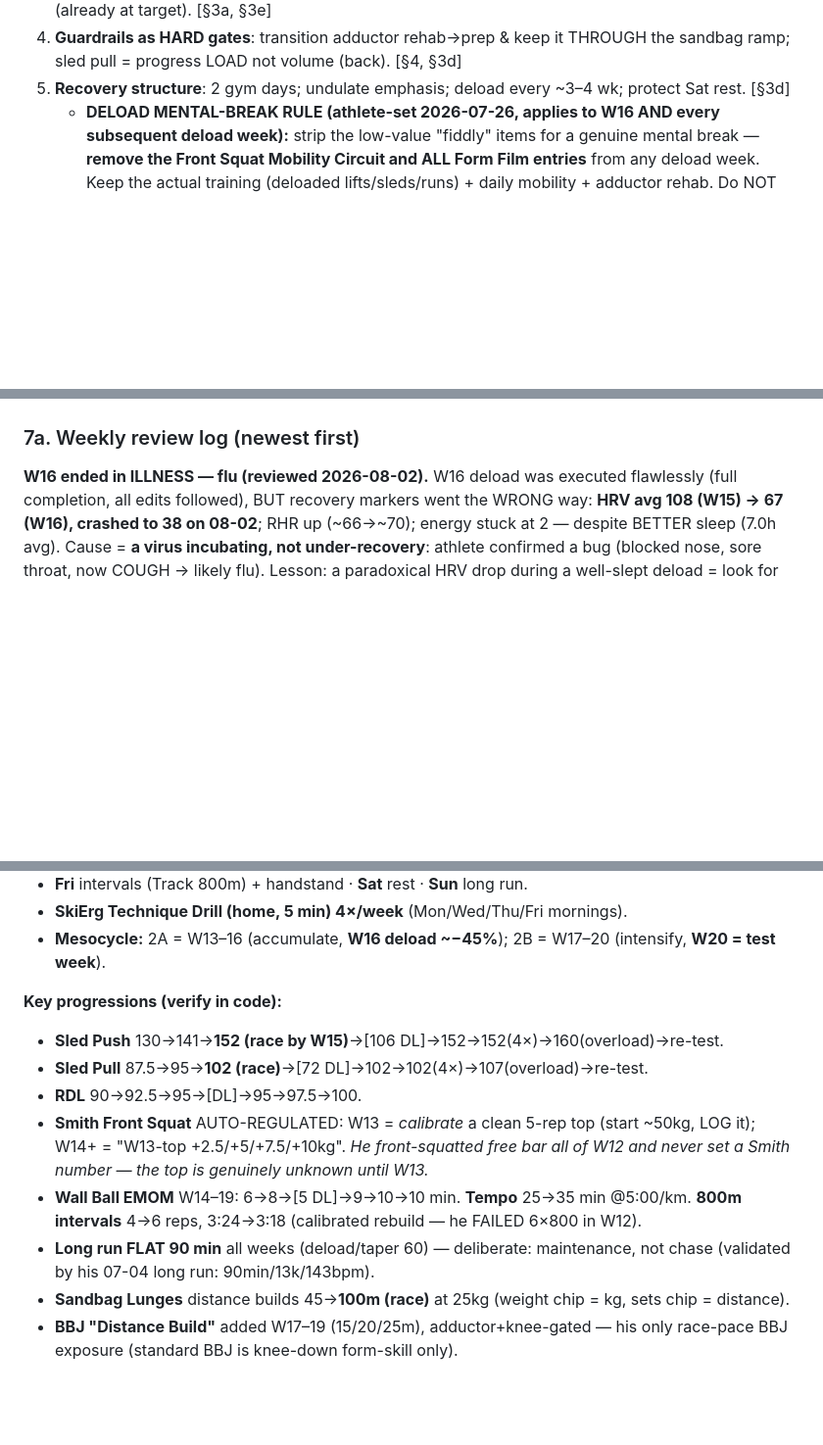
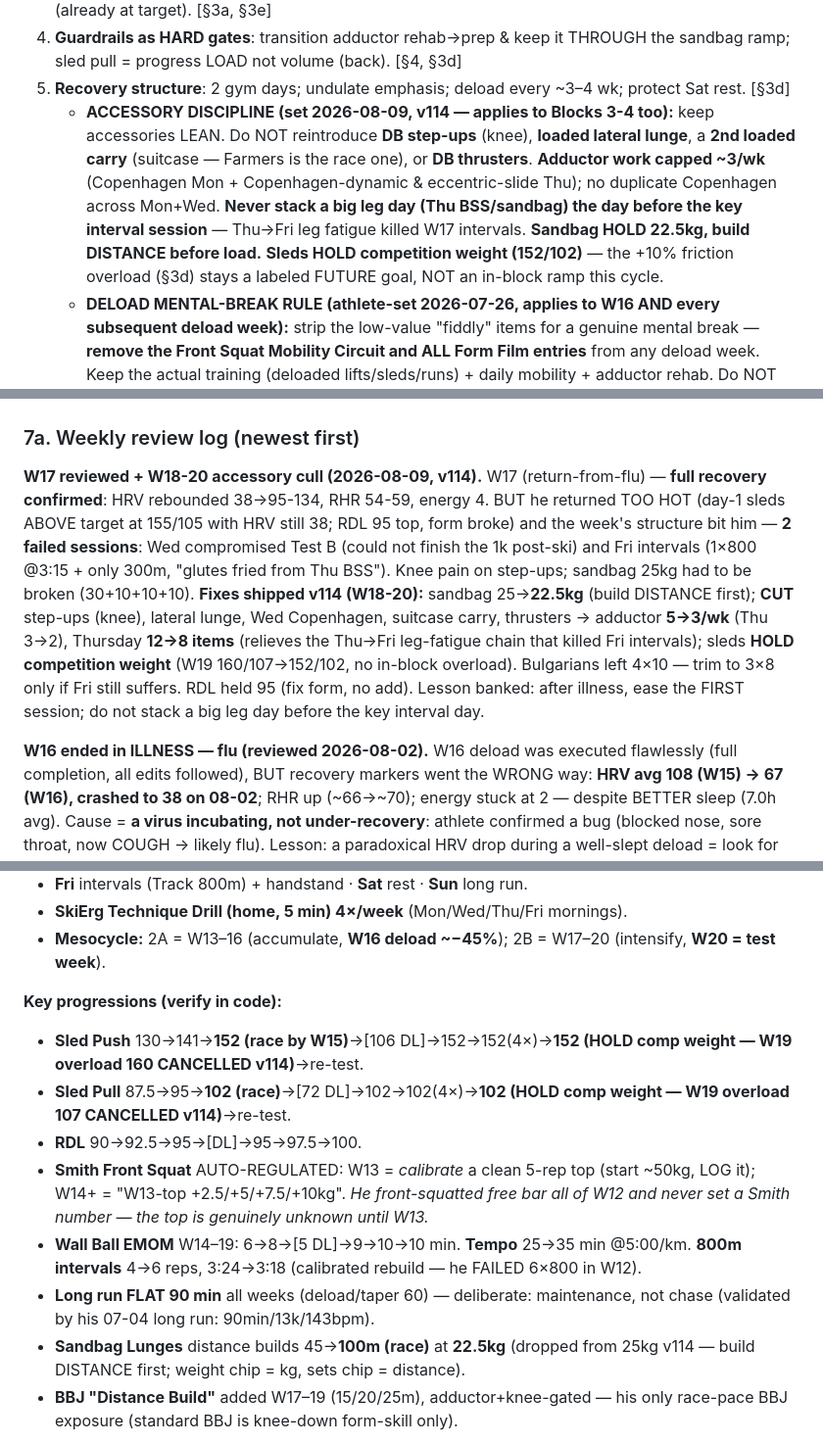
Before and after one commit to choonang-lab/Hyrox-Prep, a Markdown page: HANDOFF.md, 3 parts joined by grey strips. Shown at 98% size. Drawn GitHub-style; blank space fills up the shorter version.

Commit message:
HANDOFF: log W17 review + v114 accessory cull; standing accessory/load prefs for Blocks 3-4; fix stale sled/sandbag progressions
Co-Authored-By: Claude Opus 4.8 <noreply@anthropic.com>

```diff
--- a/HANDOFF.md
+++ b/HANDOFF.md
@@ -25,6 +25,7 @@
 3. **Big-3 priority** (sandbag/WB/sled pull ≈ 75–86% of the gap); **SkiErg + BBJ = maintenance only** (already at target). [§3a, §3e]
 4. **Guardrails as HARD gates**: transition adductor rehab→prep & keep it THROUGH the sandbag ramp; sled pull = progress LOAD not volume (back). [§4, §3d]
 5. **Recovery structure**: 2 gym days; undulate emphasis; deload every ~3–4 wk; protect Sat rest. [§3d]
+   - **ACCESSORY DISCIPLINE (set 2026-08-09, v114 — applies to Blocks 3-4 too):** keep accessories LEAN. Do NOT reintroduce **DB step-ups** (knee), **loaded lateral lunge**, a **2nd loaded carry** (suitcase — Farmers is the race one), or **DB thrusters**. **Adductor work capped ~3/wk** (Copenhagen Mon + Copenhagen-dynamic & eccentric-slide Thu); no duplicate Copenhagen across Mon+Wed. **Never stack a big leg day (Thu BSS/sandbag) the day before the key interval session** — Thu→Fri leg fatigue killed W17 intervals. **Sandbag HOLD 22.5kg, build DISTANCE before load.** **Sleds HOLD competition weight (152/102)** — the +10% friction overload (§3d) stays a labeled FUTURE goal, NOT an in-block ramp this cycle.
    - **DELOAD MENTAL-BREAK RULE (athlete-set 2026-07-26, applies to W16 AND every subsequent deload week):** strip the low-value "fiddly" items for a genuine mental break — **remove the Front Squat Mobility Circuit and ALL Form Film entries** from any deload week. Keep the actual training (deloaded lifts/sleds/runs) + daily mobility + adductor rehab. Do NOT carry these two into future deloads. (Done for W16 in v113.)
 6. **Do NOT misread history**: the 2 races are 5 months apart (not a year); env-confounded data (heat/floor) ≠ regression. [§3a]
 7. **Running**: maintain the floor; sub-20 5K is a POST-race goal only. [§3d]
@@ -245,6 +246,8 @@ Confirmed across BOTH races from the Singapore AG 50-54 **top-5 medians** (Nov-2
 5. Backups are large (~700KB–1MB) → they exceed a single tool result; the download tool saves them to a file — decode the base64 `content`, parse JSON, and diff against the prior backup to find *new* logs.
 
 ### 7a. Weekly review log (newest first)
+**W17 reviewed + W18-20 accessory cull (2026-08-09, v114).** W17 (return-from-flu) — **full recovery confirmed**: HRV rebounded 38→95-134, RHR 54-59, energy 4. BUT he returned TOO HOT (day-1 sleds ABOVE target at 155/105 with HRV still 38; RDL 95 top, form broke) and the week's structure bit him — **2 failed sessions**: Wed compromised Test B (could not finish the 1k post-ski) and Fri intervals (1×800 @3:15 + only 300m, "glutes fried from Thu BSS"). Knee pain on step-ups; sandbag 25kg had to be broken (30+10+10+10). **Fixes shipped v114 (W18-20):** sandbag 25→**22.5kg** (build DISTANCE first); **CUT** step-ups (knee), lateral lunge, Wed Copenhagen, suitcase carry, thrusters → adductor **5→3/wk** (Thu 3→2), Thursday **12→8 items** (relieves the Thu→Fri leg-fatigue chain that killed Fri intervals); sleds **HOLD competition weight** (W19 160/107→152/102, no in-block overload). Bulgarians left 4×10 — trim to 3×8 only if Fri still suffers. RDL held 95 (fix form, no add). Lesson banked: after illness, ease the FIRST session; do not stack a big leg day before the key interval day.
+
 **W16 ended in ILLNESS — flu (reviewed 2026-08-02).** W16 deload was executed flawlessly (full completion, all edits followed), BUT recovery markers went the WRONG way: **HRV avg 108 (W15) → 67 (W16), crashed to 38 on 08-02**; RHR up (~66→~70); energy stuck at 2 — despite BETTER sleep (7.0h avg). Cause = **a virus incubating, not under-recovery**: athlete confirmed a bug (blocked nose, sore throat, now COUGH → likely flu). Lesson: a paradoxical HRV drop during a well-slept deload = look for illness/stress before adding load.
 - **W17 INTENSIFICATION POSTPONED — do NOT ramp.** All W17 load flags (RDL +2.5 / pull → 102–103 / intervals → 3:20–3:25 / tempo back to full 27–30min) are PARKED until markers rebound — gated on symptoms + HRV/RHR, NOT a date.
 - **Guidance given (2026-08-02):** STOP training fully (cough = below-neck/systemic → **viral myocarditis risk**; never train through flu/fever). Rest until symptoms clearly resolving + **≥24–48h symptom-free, no fever**, THEN graded return: easy Z1–2 only → resume intensity only once **HRV back ~90+ / RHR <65 and feels well**; hard/compromised work comes LAST. **Calorie deficit OFF — eat at maintenance+ to recover** (fighting infection). See-a-doctor flags: high/persistent fever, chest pain/tightness, breathlessness, palpitations, chest-deep or worsening cough, no improvement after ~1 week.
@@ -279,13 +282,13 @@ Equipment constraint drives the week: he has **sled/row/ski only ~2 days** → m
 - **Mesocycle:** 2A = W13–16 (accumulate, **W16 deload ~−45%**); 2B = W17–20 (intensify, **W20 = test week**).
 
 **Key progressions (verify in code):**
-- **Sled Push** 130→141→**152 (race by W15)**→[106 DL]→152→152(4×)→160(overload)→re-test.
-- **Sled Pull** 87.5→95→**102 (race)**→[72 DL]→102→102(4×)→107(overload)→re-test.
+- **Sled Push** 130→141→**152 (race by W15)**→[106 DL]→152→152(4×)→**152 (HOLD comp weight — W19 overload 160 CANCELLED v114)**→re-test.
+- **Sled Pull** 87.5→95→**102 (race)**→[72 DL]→102→102(4×)→**102 (HOLD comp weight — W19 overload 107 CANCELLED v114)**→re-test.
 - **RDL** 90→92.5→95→[DL]→95→97.5→100.
 - **Smith Front Squat** AUTO-REGULATED: W13 = *calibrate* a clean 5-rep top (start ~50kg, LOG it); W14+ = "W13-top +2.5/+5/+7.5/+10kg". *He front-squatted free bar all of W12 and never set a Smith number — the top is genuinely unknown until W13.*
 - **Wall Ball EMOM** W14–19: 6→8→[5 DL]→9→10→10 min. **Tempo** 25→35 min @5:00/km. **800m intervals** 4→6 reps, 3:24→3:18 (calibrated rebuild — he FAILED 6×800 in W12).
 - **Long run FLAT 90 min** all weeks (deload/taper 60) — deliberate: maintenance, not chase (validated by his 07-04 long run: 90min/13k/143bpm).
-- **Sandbag Lunges** distance builds 45→**100m (race)** at 25kg (weight chip = kg, sets chip = distance).
+- **Sandbag Lunges** distance builds 45→**100m (race)** at **22.5kg** (dropped from 25kg v114 — build DISTANCE first; weight chip = kg, sets chip = distance).
 - **BBJ "Distance Build"** added W17–19 (15/20/25m), adductor+knee-gated — his only race-pace BBJ exposure (standard BBJ is knee-down form-skill only).
 
 **W13 calibration from W12 logs (2026-07-05):** rows rolled back 60→57.5kg ("felt heavy, hold"); Y-raises 5→4kg; glute thrust 22.5→25, thrusters →8, lateral lunge →3 (bumped to achieved); RDL 90 + incline press 27.5 held; intervals 6×800 (failed) → 4×800. Wall-ball unbroken = 40; air squats = 43.
```
